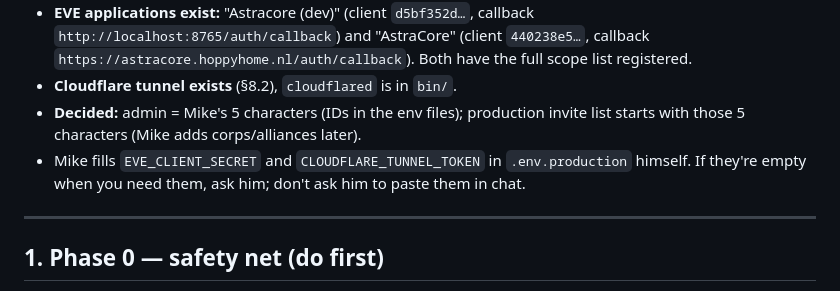
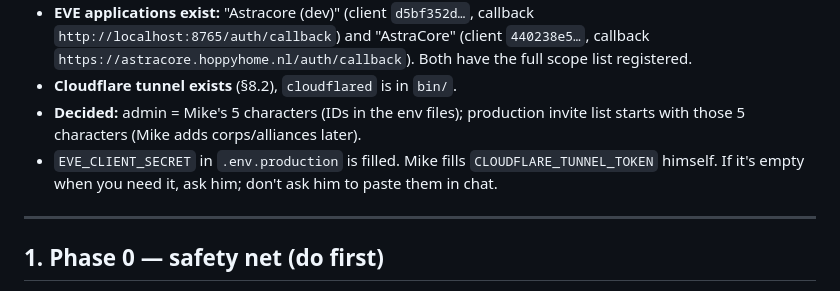
Before and after one commit to gwnmikedus/AstraCore, a Markdown page: ASTRACORE_SPEC.md, the part around the change. Rendered like a GitHub page.

Commit message:
Spec: production EVE secret is filled in .env.production
Co-Authored-By: Claude Opus 5.5 <noreply@anthropic.com>
Claude-Session: https://claude.ai/code/session_017iTxRBrG7EGah7afDFjpXg

```diff
--- a/ASTRACORE_SPEC.md
+++ b/ASTRACORE_SPEC.md
@@ -35,7 +35,7 @@ a one-command on/off switch.
   "AstraCore" (client `440238e5…`, callback `https://astracore.hoppyhome.nl/auth/callback`). Both have the full scope list registered.
 - **Cloudflare tunnel exists** (§8.2), `cloudflared` is in `bin/`.
 - **Decided:** admin = Mike's 5 characters (IDs in the env files); production invite list starts with those 5 characters (Mike adds corps/alliances later).
-- Mike fills `EVE_CLIENT_SECRET` and `CLOUDFLARE_TUNNEL_TOKEN` in `.env.production` himself. If they're empty when you need them, ask him; don't ask him to paste them in chat.
+- `EVE_CLIENT_SECRET` in `.env.production` is filled. Mike fills `CLOUDFLARE_TUNNEL_TOKEN` himself. If it's empty when you need it, ask him; don't ask him to paste them in chat.
 
 ---
 
```
